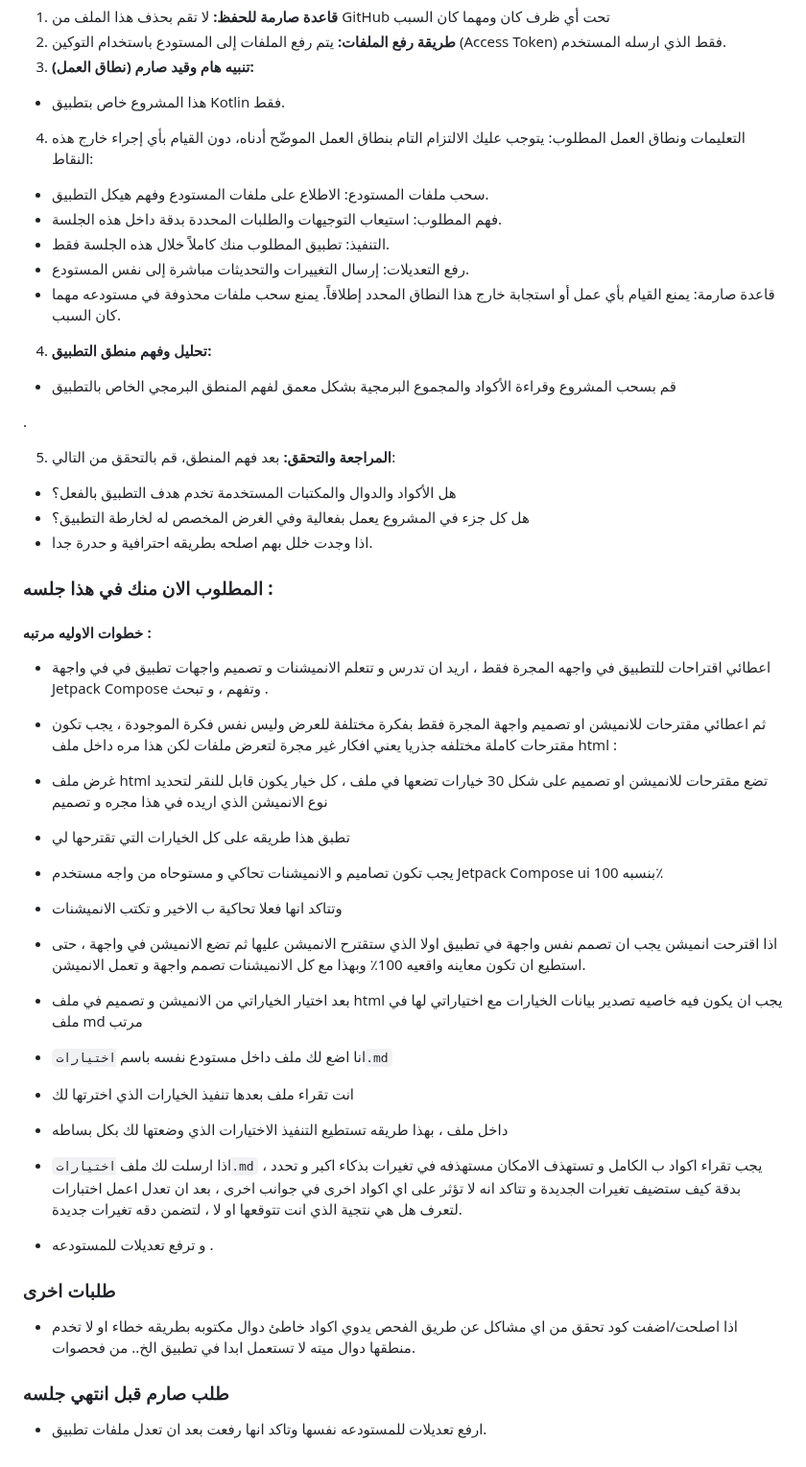
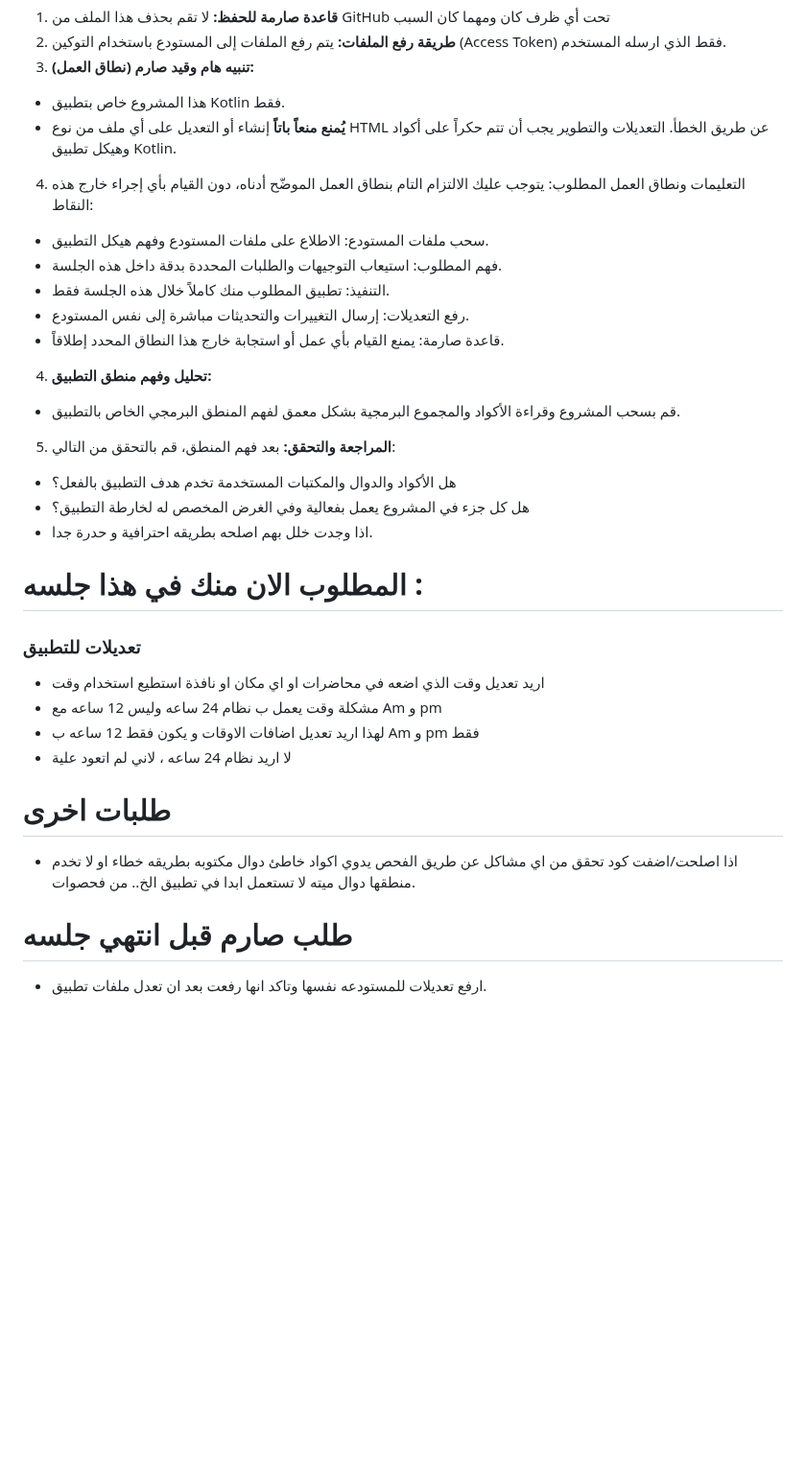
Before and after one commit to SagedAMV/app_new, a Markdown page: تعليمات.md, the part around the change. Shown at 96% size. Rendered like a GitHub page; blank space fills up the shorter version.

```diff
--- a/تعليمات.md
+++ b/تعليمات.md
@@ -7,6 +7,7 @@ https://github.com/SagedAMV/app_new
 2. **طريقة رفع الملفات:** يتم رفع الملفات إلى المستودع باستخدام التوكين (Access Token) فقط الذي ارسله المستخدم.
 3. **تنبيه هام وقيد صارم (نطاق العمل):**
 * هذا المشروع خاص بتطبيق Kotlin فقط.
+* **يُمنع منعاً باتاً** إنشاء أو التعديل على أي ملف من نوع HTML عن طريق الخطأ. التعديلات والتطوير يجب أن تتم حكراً على أكواد وهيكل تطبيق Kotlin.
 
 4. التعليمات ونطاق العمل المطلوب:
 يتوجب عليك الالتزام التام بنطاق العمل الموضّح أدناه، دون القيام بأي إجراء خارج هذه النقاط:
@@ -21,13 +22,10 @@ https://github.com/SagedAMV/app_new
 إرسال التغييرات والتحديثات مباشرة إلى نفس المستودع.
 * قاعدة صارمة:
 يمنع القيام بأي عمل أو استجابة خارج هذا النطاق المحدد إطلاقاً.
-يمنع سحب ملفات محذوفة في مستودعه مهما كان السبب.
 
 
 4. **تحليل وفهم منطق التطبيق:**
-* قم بسحب المشروع وقراءة الأكواد والمجموع البرمجية بشكل معمق لفهم المنطق البرمجي الخاص بالتطبيق
-
-.
+* قم بسحب المشروع وقراءة الأكواد والمجموع البرمجية بشكل معمق لفهم المنطق البرمجي الخاص بالتطبيق.
 
 
 5. **المراجعة والتحقق:** بعد فهم المنطق، قم بالتحقق من التالي:
@@ -36,39 +34,20 @@ https://github.com/SagedAMV/app_new
 * اذا وجدت خلل بهم اصلحه بطريقه احترافية و حدرة جدا.
 
 
-### المطلوب الان منك في هذا جلسه :
+# المطلوب الان منك في هذا جلسه :
 
-#### خطوات الاوليه مرتبه :
-
-- اعطائي اقتراحات للتطبيق في واجهه المجرة فقط ، اريد ان تدرس و تتعلم الانميشنات و تصميم واجهات تطبيق في في واجهة Jetpack Compose وتفهم ، و تبحث .
-
-- ثم اعطائي مقترحات للانميشن او تصميم واجهة المجرة فقط بفكرة مختلفة للعرض وليس نفس فكرة الموجودة ، يجب تكون مقترحات كاملة مختلفه جذريا يعني افكار غير مجرة لتعرض ملفات    لكن هذا مره داخل ملف html  :
-
-- غرض ملف html تضع مقترحات للانميشن او تصميم على شكل  30 خيارات تضعها في ملف ، كل خيار يكون قابل للنقر لتحديد نوع الانميشن الذي اريده في هذا مجره و تصميم
-- تطبق هذا طريقه على كل الخيارات التي تقترحها لي
-
-- يجب تكون تصاميم و الانميشنات تحاكي و مستوحاه من واجه مستخدم  Jetpack Compose ui بنسبه 100٪
-- وتتاكد انها فعلا تحاكية ب الاخير و تكتب الانميشنات
-- اذا اقترحت انميشن يجب ان تصمم نفس واجهة في تطبيق اولا الذي ستقترح الانميشن عليها ثم تضع الانميشن في واجهة ، حتى استطيع ان تكون معاينه واقعيه 100٪ وبهذا مع كل الانميشنات تصمم واجهة و تعمل الانميشن.
-
-- بعد اختيار  الخياراتي من الانميشن و تصميم  في  ملف html  يجب ان  يكون فيه خاصيه تصدير بيانات الخيارات مع اختياراتي لها  في ملف md مرتب
-
-- انا اضع لك ملف داخل مستودع نفسه باسم `اختيارات.md`
-
-- انت تقراء ملف بعدها تنفيذ الخيارات  الذي اخترتها لك
-- داخل ملف ، بهذا طريقه تستطيع التنفيذ الاختيارات الذي وضعتها لك بكل بساطه
-- اذا ارسلت لك ملف `اختيارات.md` ، يجب تقراء اكواد ب الكامل و تستهذف الامكان مستهذفه في تغيرات بذكاء اكبر و تحدد بدقة كيف ستضيف تغيرات الجديدة و تتاكد انه لا تؤثر على اي اكواد اخرى في جوانب اخرى ، بعد ان تعدل اعمل اختبارات لتعرف هل هي نتجية الذي انت تتوقعها او لا ، لتضمن دقه تغيرات جديدة.
-
-- و ترفع تعديلات للمستودعه .
+### تعديلات للتطبيق
+- اريد تعديل وقت الذي اضعه في محاضرات او اي مكان او نافذة استطيع استخدام وقت
+- مشكلة وقت يعمل ب نظام 24 ساعه وليس 12 ساعه مع Am و pm
+- لهذا اريد تعديل اضافات الاوقات و يكون فقط 12 ساعه ب Am و pm فقط
+- لا اريد نظام 24 ساعه ، لاني لم اتعود علية
 
 
-
-
-### طلبات اخرى
+# طلبات اخرى
 
 * اذا اصلحت/اضفت  كود تحقق من اي مشاكل عن طريق الفحص يدوي اكواد خاطئ دوال مكتوبه بطريقه خطاء او لا تخدم منطقها
 دوال ميته لا تستعمل ابدا في تطبيق الخ.. من فحصوات.
 
-### طلب صارم قبل انتهي جلسه
+# طلب صارم قبل انتهي جلسه
 
 * ارفع تعديلات للمستودعه نفسها وتاكد انها رفعت بعد ان تعدل ملفات تطبيق.
```
